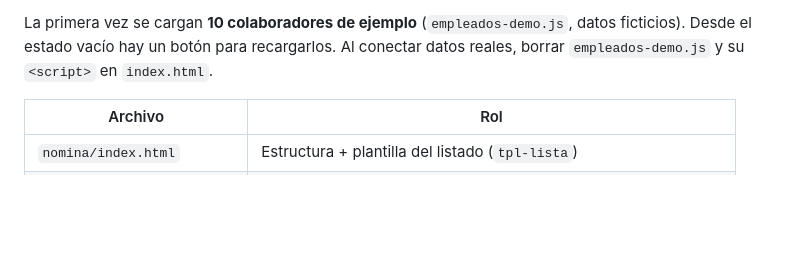
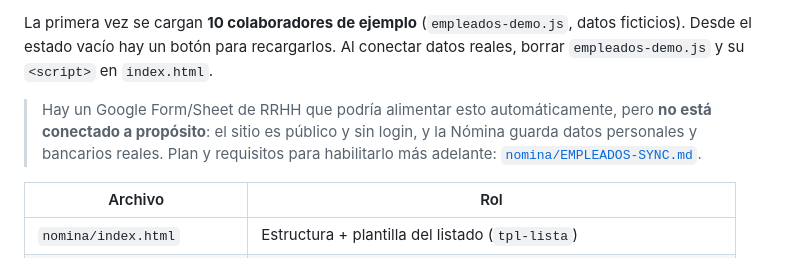
Before and after one commit to AndresNavarroGuitart/notabot-tablero-operaciones, a Markdown page: README.md, the part around the change. Drawn GitHub-style; blank space fills up the shorter version.

```diff
--- a/README.md
+++ b/README.md
@@ -52,6 +52,11 @@ hash: `#/` · `#/nuevo` · `#/empleado/:id` · `#/empleado/:id/{doc,adm,editar}`
 La primera vez se cargan **10 colaboradores de ejemplo** (`empleados-demo.js`, datos
 ficticios). Desde el estado vacío hay un botón para recargarlos. Al conectar datos
 reales, borrar `empleados-demo.js` y su `<script>` en `index.html`.
+
+> Hay un Google Form/Sheet de RRHH que podría alimentar esto automáticamente, pero
+> **no está conectado a propósito**: el sitio es público y sin login, y la Nómina
+> guarda datos personales y bancarios reales. Plan y requisitos para habilitarlo
+> más adelante: [`nomina/EMPLEADOS-SYNC.md`](nomina/EMPLEADOS-SYNC.md).
 
 | Archivo | Rol |
 |---|---|
```
Also changed, not shown: GEMINI.md (+2 -0 lines), nomina/EMPLEADOS-SYNC.md (added, +81 -0 lines).
